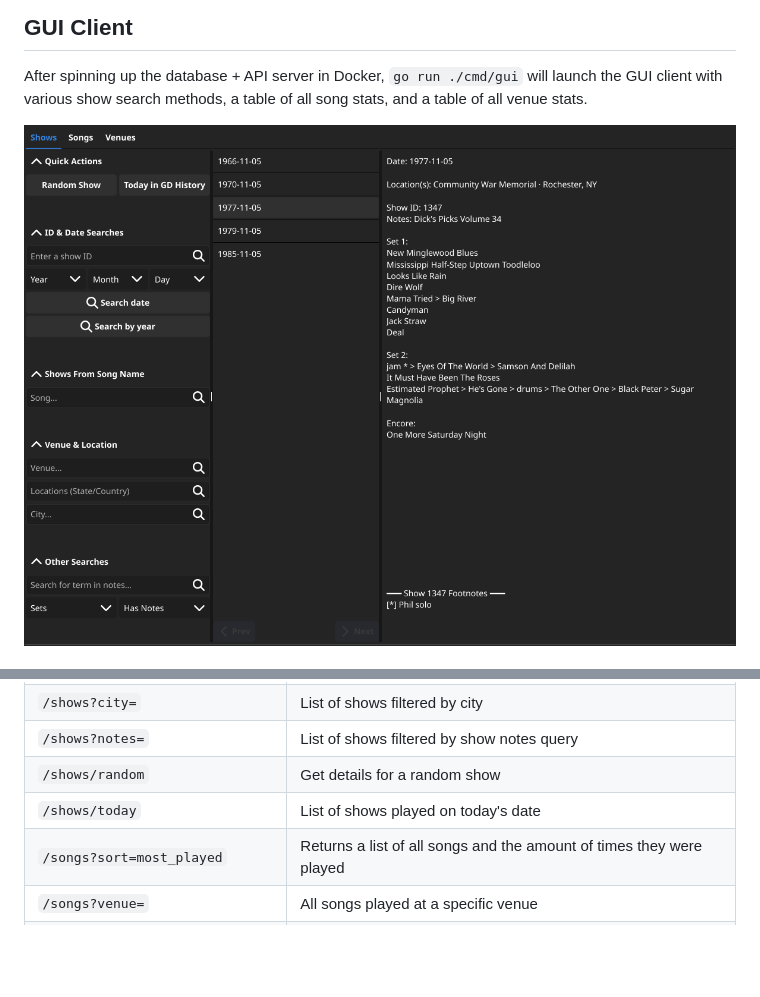
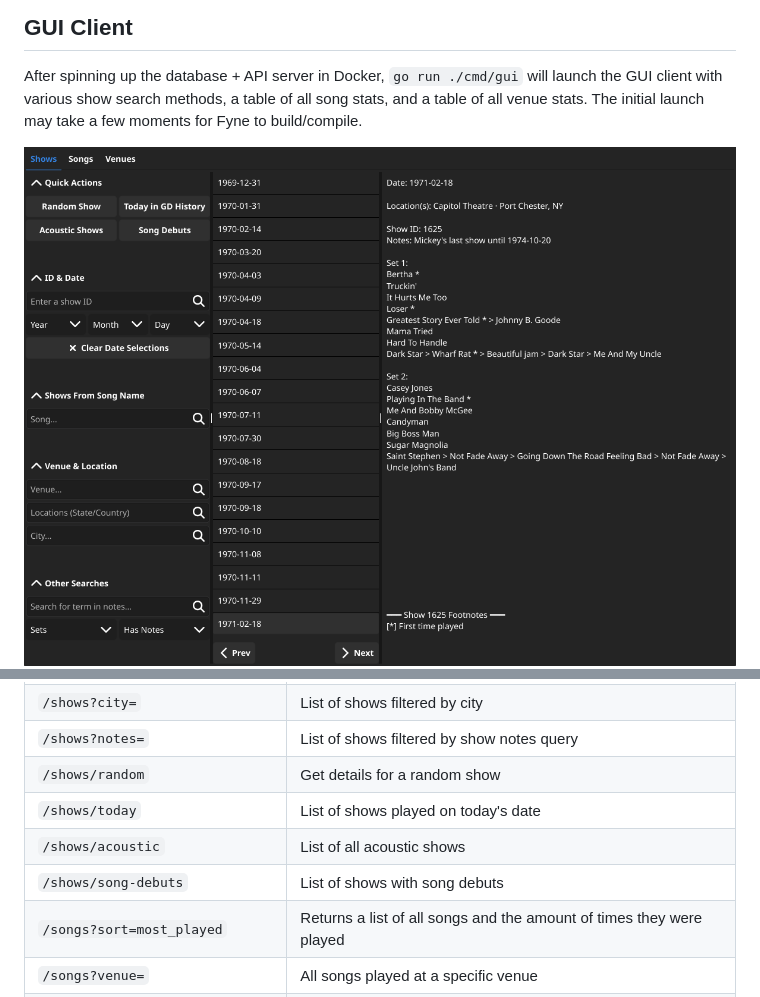
Before and after one commit to LunarDrift/gddb, a Markdown page: README.md, 2 parts joined by grey strips. Drawn GitHub-style; pictures changed too: examples/gddb1.png; blank space fills up the shorter version.

Commit message:
Update README with new endpoints + image

```diff
--- a/README.md
+++ b/README.md
@@ -70,7 +70,8 @@ Many thanks to them for this wonderful data!
 
 After spinning up the database + API server in Docker, `go run ./cmd/gui` will
 launch the GUI client with various show search methods, a table of all song stats,
-and a table of all venue stats.
+and a table of all venue stats. The initial launch may take a few moments for
+Fyne to build/compile.
 
 ![Example Screenshot](./examples/gddb1.png)
 ![Example Screenshot](./examples/gddb2.png)
@@ -98,6 +99,8 @@ take a look at the [wiki](https://github.com/LunarDrift/gddb/wiki).
 | `/shows?notes=`                     | List of shows filtered by show notes query                                                                                  |
 | `/shows/random`                     | Get details for a random show                                                                                               |
 | `/shows/today`                      | List of shows played on today's date                                                                                        |
+| `/shows/acoustic`                   | List of all acoustic shows                                                                                                  |
+| `/shows/song-debuts`                | List of shows with song debuts                                                                                              |
 | `/songs?sort=most_played`           | Returns a list of all songs and the amount of times they were played                                                        |
 | `/songs?venue=`                     | All songs played at a specific venue                                                                                        |
 | `/songs?played_lt=n`                | Songs played less than `n` times                                                                                            |
```
Also changed, not shown: 1 other file.
